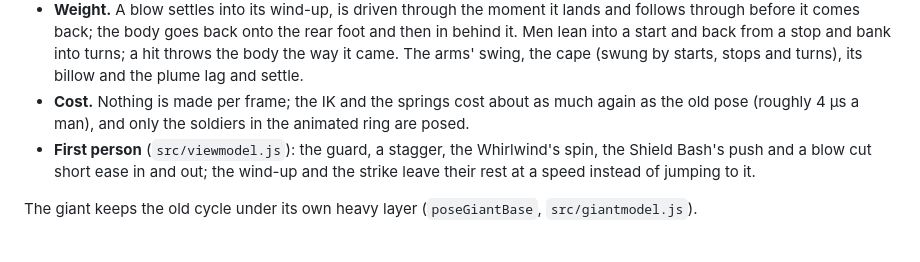
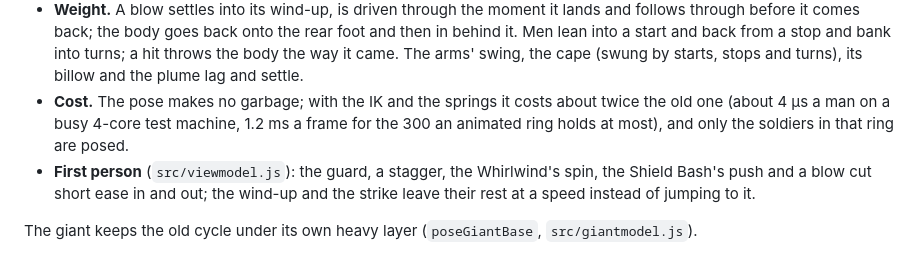
Before and after one commit to darkstalkermap-prog/Experimental-Game, a Markdown page: README.md, the part around the change. Drawn GitHub-style.

Commit message:
README: the pose's measured cost
Co-Authored-By: Claude Opus 5.5 <noreply@anthropic.com>
Claude-Session: https://claude.ai/code/session_012vMGjmdremazzBEZVSfDaT

```diff
--- a/README.md
+++ b/README.md
@@ -1209,8 +1209,8 @@ man is doing, with a little kept on the rig between frames so that nothing snaps
 - **Weight.** A blow settles into its wind-up, is driven through the moment it lands and follows through before it comes back; the body
   goes back onto the rear foot and then in behind it. Men lean into a start and back from a stop and bank into turns; a hit throws the body
   the way it came. The arms' swing, the cape (swung by starts, stops and turns), its billow and the plume lag and settle.
-- **Cost.** Nothing is made per frame; the IK and the springs cost about as much again as the old pose (roughly 4 µs a man), and only the
-  soldiers in the animated ring are posed.
+- **Cost.** The pose makes no garbage; with the IK and the springs it costs about twice the old one (about 4 µs a man on a busy 4-core test
+  machine, 1.2 ms a frame for the 300 an animated ring holds at most), and only the soldiers in that ring are posed.
 - **First person** (`src/viewmodel.js`): the guard, a stagger, the Whirlwind's spin, the Shield Bash's push and a blow cut short ease in
   and out; the wind-up and the strike leave their rest at a speed instead of jumping to it.
 
```
